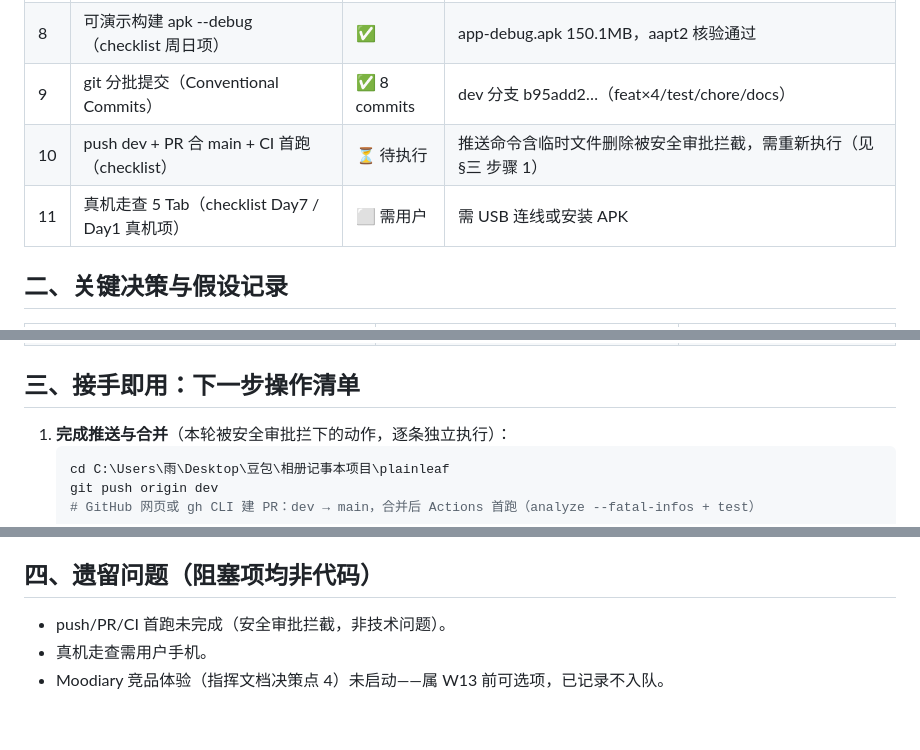
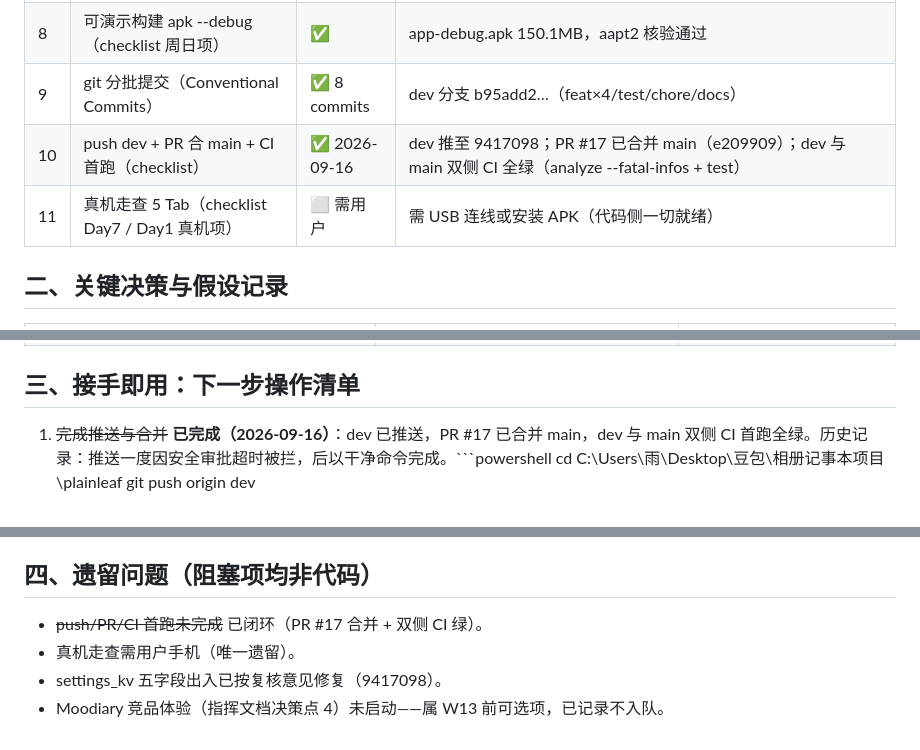
Before and after one commit to yufenfei111/plainleaf, a Markdown page: docs/handoff-phase0.md, 3 parts joined by grey strips. GitHub-like rendering.

Commit message:
docs: 台账闭环——PR #17 合并 + 双侧 CI 绿，遗留仅真机走查

````diff
--- a/docs/handoff-phase0.md
+++ b/docs/handoff-phase0.md
@@ -16,8 +16,8 @@
 | 7 | FTS5 虚表 + searchEntryIds 助手（计划书 §7.2，超出清单最小补全） | ✅ | entries_dao.dart + db_smoke FTS 断言 |
 | 8 | 可演示构建 apk --debug（checklist 周日项） | ✅ | app-debug.apk 150.1MB，aapt2 核验通过 |
 | 9 | git 分批提交（Conventional Commits） | ✅ 8 commits | dev 分支 b95add2…（feat×4/test/chore/docs） |
-| 10 | push dev + PR 合 main + CI 首跑（checklist） | ⏳ 待执行 | 推送命令含临时文件删除被安全审批拦截，需重新执行（见 §三 步骤 1） |
-| 11 | 真机走查 5 Tab（checklist Day7 / Day1 真机项） | ⬜ 需用户 | 需 USB 连线或安装 APK |
+| 10 | push dev + PR 合 main + CI 首跑（checklist） | ✅ 2026-09-16 | dev 推至 9417098；PR #17 已合并 main（e209909）；dev 与 main 双侧 CI 全绿（analyze --fatal-infos + test） |
+| 11 | 真机走查 5 Tab（checklist Day7 / Day1 真机项） | ⬜ 需用户 | 需 USB 连线或安装 APK（代码侧一切就绪） |
 
 ## 二、关键决策与假设记录
 
@@ -32,8 +32,7 @@
 
 ## 三、接手即用：下一步操作清单
 
-1. **完成推送与合并**（本轮被安全审批拦下的动作，逐条独立执行）：
-   ```powershell
+1. ~~完成推送与合并~~ **已完成（2026-09-16）**：dev 已推送，PR #17 已合并 main，dev 与 main 双侧 CI 首跑全绿。历史记录：推送一度因安全审批超时被拦，后以干净命令完成。```powershell
    cd C:\Users\雨\Desktop\豆包\相册记事本项目\plainleaf
    git push origin dev
    # GitHub 网页或 gh CLI 建 PR：dev → main，合并后 Actions 首跑（analyze --fatal-infos + test）
@@ -47,6 +46,7 @@
 
 ## 四、遗留问题（阻塞项均非代码）
 
-- push/PR/CI 首跑未完成（安全审批拦截，非技术问题）。
-- 真机走查需用户手机。
+- ~~push/PR/CI 首跑未完成~~ 已闭环（PR #17 合并 + 双侧 CI 绿）。
+- 真机走查需用户手机（唯一遗留）。
+- settings_kv 五字段出入已按复核意见修复（9417098）。
 - Moodiary 竞品体验（指挥文档决策点 4）未启动——属 W13 前可选项，已记录不入队。
````
